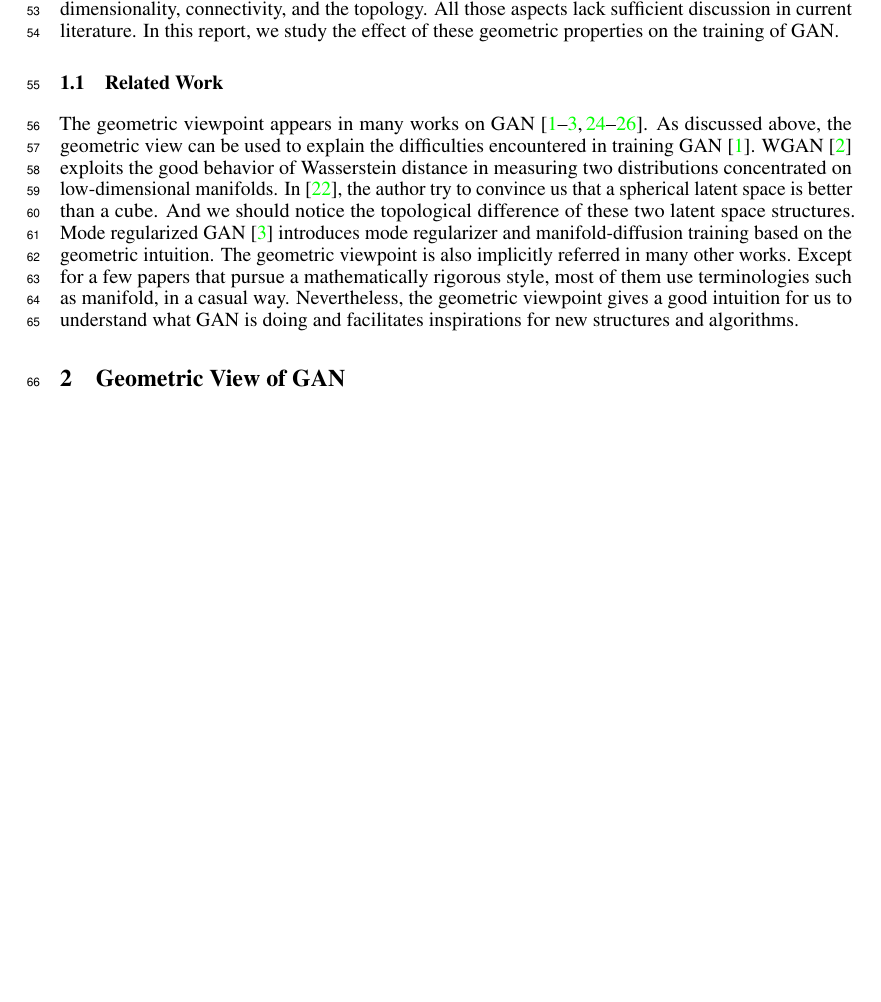
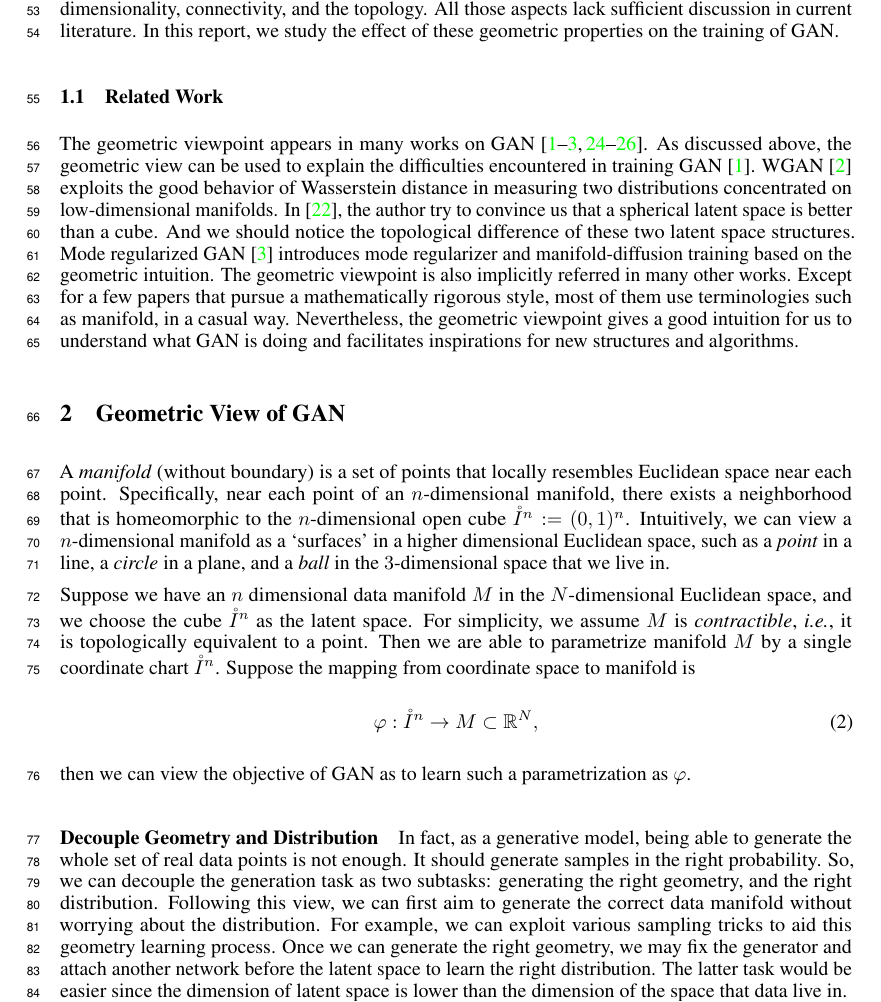
Before and after one commit to innerlee/Homeworks, a LaTeX paper (bf.tex, which reads geomgan.tex, mmstyles.sty): part of page 2 of 4 before the commit and part of page 2 of 5 after it, cut so that both start at the same text, the shorter picture padded with empty space. Compiled offline with pdfLaTeX.

Commit message:
decouple

```diff
--- a/geomgan.tex
+++ b/geomgan.tex
@@ -1,6 +1,54 @@
 \section{Geometric View of GAN} \label{sec:geom}
 
 % def of manifold
+A \emph{manifold} (without boundary) is a set of points that
+locally resembles Euclidean space near each point.
+Specifically,
+near each point of an $n$-dimensional manifold,
+there exists a neighborhood that is homeomorphic to the $n$-dimensional open
+cube $\mathring{I}^n:=(0,1)^n$.
+Intuitively,
+we can view a $n$-dimensional manifold as a `surfaces'
+in a higher dimensional Euclidean space,
+such as a \emph{point} in a line,
+a \emph{circle} in a plane,
+and a \emph{ball} in the $3$-dimensional space that we live in.
+
+Suppose we have an $n$ dimensional data manifold $M$ in the $N$-dimensional
+Euclidean space,
+and we choose the cube $\mathring{I}^n$ as the latent space.
+For simplicity,
+we assume $M$ is \emph{contractible},
+\ie,
+it is topologically equivalent to a point.
+Then we are able to parametrize manifold $M$ by a
+single coordinate chart $\mathring{I}^n$.
+Suppose the mapping from coordinate space to manifold is
+\begin{equation}
+    \varphi:\mathring{I}^n\to M\subset \real^N,
+\end{equation}
+then we can view the objective of GAN as to learn such a
+parametrization as $\varphi$.
+
+\paragraph{Decouple Geometry and Distribution}
+In fact,
+as a generative model,
+being able to generate the whole set of real data points is not enough.
+It should generate samples in the right probability.
+So,
+we can decouple the generation task as two subtasks:
+generating the right geometry,
+and the right distribution.
+Following this view,
+we can first aim to generate the correct data manifold
+without worrying about the distribution.
+For example,
+we can exploit various sampling tricks to aid this geometry learning process.
+Once we can generate the right geometry,
+we may fix the generator and attach another network before the latent space
+to learn the right distribution.
+The latter task would be easier since the dimension of latent space is
+lower than the dimension of the space that data live in.
 
 % gan as manifold
 
--- a/mmstyles.sty
+++ b/mmstyles.sty
@@ -1,55 +1,102 @@
 
-\usepackage{amsmath,amsfonts,amssymb}
+\usepackage{amsmath,amsfonts,amssymb,amsthm}
 \usepackage{xspace}
+
+% helpers
+\newcommand{\misscite}{\textcolor{red}{[CITE]}}
+\newcommand{\missref}{\textcolor{red}{[REF]}}
+\newcommand{\warn}{\textcolor{red}{[WARN]}}
+\newcommand{\todo}{\textcolor{red}{[TODO]}}
+
+% thms
+\newtheorem{pro}{Proposition}
+\newtheorem{property}{Property}
+\newtheorem{define}{Definition}
+\newtheorem{thm}{Theorem}
+\newtheorem{lem}{Lemma}
+\newtheorem{ex}{Example}
+\newtheorem{obs}{Observation}
+\newtheorem{rmk}{Remark}
+\newtheorem{claim}{Claim}
+
+% common math
+\newcommand{\real}{{\mathbb{R}}}
 
 % common abbreviations
 
 \providecommand{\eg}{\textit{e.g.}\@\xspace}
 \providecommand{\ie}{\textit{i.e.}\@\xspace}
+\providecommand{\st}{\textit{s.t.}\@\xspace}
 \providecommand{\wrt}{\textit{w.r.t.}\@\xspace}
 \providecommand{\etal}{\textit{et al}\@\xspace}
 
 
 % useful operators
 
-\newcommand{\argmin}{{\mathop{\mathrm{argmin}}}}
-\newcommand{\argmax}{{\mathop{\mathrm{argmax}}}}
-\newcommand{\softmax}{{\mathop{\mathrm{softmax}}}}
-\newcommand{\ReLU}{{\mathop{\mathrm{ReLU}}}}
-\newcommand{\Var}{{\mathop{\mathrm{Var}}}}
+\newcommand{\argmin}{\mathop{\mathrm{argmin}}}
+\newcommand{\argmax}{\mathop{\mathrm{argmax}}}
+\newcommand{\softmax}{\mathop{\mathrm{softmax}}}
+\newcommand{\id}{{\mathop{\mathrm{id}}}}
 
 
 % v? vectors:
 
-\newcommand{\va}{{\mathbf{a}}}
-\newcommand{\vb}{{\mathbf{b}}}
-\newcommand{\vc}{{\mathbf{c}}}
-\newcommand{\vd}{{\mathbf{d}}}
-\newcommand{\ve}{{\mathbf{e}}}
-\newcommand{\vf}{{\mathbf{f}}}
-\newcommand{\vg}{{\mathbf{g}}}
-\newcommand{\vh}{{\mathbf{h}}}
-\newcommand{\vi}{{\mathbf{i}}}
-\newcommand{\vj}{{\mathbf{j}}}
-\newcommand{\vk}{{\mathbf{k}}}
-\newcommand{\vl}{{\mathbf{l}}}
-\newcommand{\vm}{{\mathbf{m}}}
-\newcommand{\vn}{{\mathbf{n}}}
-\newcommand{\vo}{{\mathbf{o}}}
-\newcommand{\vp}{{\mathbf{p}}}
-\newcommand{\vq}{{\mathbf{q}}}
-\newcommand{\vr}{{\mathbf{r}}}
-\newcommand{\vs}{{\mathbf{s}}}
-\newcommand{\vt}{{\mathbf{t}}}
-\newcommand{\vu}{{\mathbf{u}}}
-\newcommand{\vv}{{\mathbf{v}}}
-\newcommand{\vw}{{\mathbf{w}}}
-\newcommand{\vx}{{\mathbf{x}}}
-\newcommand{\vy}{{\mathbf{y}}}
-\newcommand{\vz}{{\mathbf{z}}}
+\newcommand{\va}{\mathbf{a}}
+\newcommand{\vb}{\mathbf{b}}
+\newcommand{\vc}{\mathbf{c}}
+\newcommand{\vd}{\mathbf{d}}
+\newcommand{\ve}{\mathbf{e}}
+\newcommand{\vf}{\mathbf{f}}
+\newcommand{\vg}{\mathbf{g}}
+\newcommand{\vh}{\mathbf{h}}
+\newcommand{\vi}{\mathbf{i}}
+\newcommand{\vj}{\mathbf{j}}
+\newcommand{\vk}{\mathbf{k}}
+\newcommand{\vl}{\mathbf{l}}
+\newcommand{\vm}{\mathbf{m}}
+\newcommand{\vn}{\mathbf{n}}
+\newcommand{\vo}{\mathbf{o}}
+\newcommand{\vp}{\mathbf{p}}
+\newcommand{\vq}{\mathbf{q}}
+\newcommand{\vr}{\mathbf{r}}
+\newcommand{\vs}{\mathbf{s}}
+\newcommand{\vt}{\mathbf{t}}
+\newcommand{\vu}{\mathbf{u}}
+\newcommand{\vv}{\mathbf{v}}
+\newcommand{\vw}{\mathbf{w}}
+\newcommand{\vx}{\mathbf{x}}
+\newcommand{\vy}{\mathbf{y}}
+\newcommand{\vz}{\mathbf{z}}
 
-\newcommand{\vone}{{\mathbf{1}}}
-\newcommand{\vzero}{{\mathbf{0}}}
+\newcommand{\vahat}{{\hat\mathbf{a}}}
+\newcommand{\vbhat}{{\hat\mathbf{b}}}
+\newcommand{\vchat}{{\hat\mathbf{c}}}
+\newcommand{\vdhat}{{\hat\mathbf{d}}}
+\newcommand{\vehat}{{\hat\mathbf{e}}}
+\newcommand{\vfhat}{{\hat\mathbf{f}}}
+\newcommand{\vghat}{{\hat\mathbf{g}}}
+\newcommand{\vhhat}{{\hat\mathbf{h}}}
+\newcommand{\vihat}{{\hat\mathbf{i}}}
+\newcommand{\vjhat}{{\hat\mathbf{j}}}
+\newcommand{\vkhat}{{\hat\mathbf{k}}}
+\newcommand{\vlhat}{{\hat\mathbf{l}}}
+\newcommand{\vmhat}{{\hat\mathbf{m}}}
+\newcommand{\vnhat}{{\hat\mathbf{n}}}
+\newcommand{\vohat}{{\hat\mathbf{o}}}
+\newcommand{\vphat}{{\hat\mathbf{p}}}
+\newcommand{\vqhat}{{\hat\mathbf{q}}}
+\newcommand{\vrhat}{{\hat\mathbf{r}}}
+\newcommand{\vshat}{{\hat\mathbf{s}}}
+\newcommand{\vthat}{{\hat\mathbf{t}}}
+\newcommand{\vuhat}{{\hat\mathbf{u}}}
+\newcommand{\vvhat}{{\hat\mathbf{v}}}
+\newcommand{\vwhat}{{\hat\mathbf{w}}}
+\newcommand{\vxhat}{{\hat\mathbf{x}}}
+\newcommand{\vyhat}{{\hat\mathbf{y}}}
+\newcommand{\vzhat}{{\hat\mathbf{z}}}
+
+\newcommand{\vone}{\mathbf{1}}
+\newcommand{\vzero}{\mathbf{0}}
 
 \newcommand{\valpha}   {\boldsymbol{\alpha}}
 \newcommand{\vbeta}    {\boldsymbol{\beta}}
@@ -75,104 +122,167 @@
 \newcommand{\vpsi}     {\boldsymbol{\psi}}
 \newcommand{\vomega}   {\boldsymbol{\omega}}
 
+\newcommand{\alphahat}   {{\hat{\alpha}}}
+\newcommand{\betahat}    {{\hat{\beta}}}
+\newcommand{\gammahat}   {{\hat{\gamma}}}
+\newcommand{\deltahat}   {{\hat{\delta}}}
+\newcommand{\epsilonhat} {{\hat{\epsilon}}}
+\newcommand{\zetahat}    {{\hat{\zeta}}}
+\newcommand{\etahat}     {{\hat{\eta}}}
+\newcommand{\thetahat}   {{\hat{\theta}}}
+\newcommand{\iotahat}    {{\hat{\iota}}}
+\newcommand{\kappahat}   {{\hat{\kappa}}}
+\newcommand{\lambdahat}  {{\hat{\lambda}}}
+\newcommand{\muhat}      {{\hat{\mu}}}
+\newcommand{\nuhat}      {{\hat{\nu}}}
+\newcommand{\xihat}      {{\hat{\xi}}}
+\newcommand{\pihat}      {{\hat{\pi}}}
+\newcommand{\rhohat}     {{\hat{\rho}}}
+\newcommand{\sigmahat}   {{\hat{\sigma}}}
+\newcommand{\tauhat}     {{\hat{\tau}}}
+\newcommand{\upsilonhat} {{\hat{\upsilon}}}
+\newcommand{\phihat}     {{\hat{\phi}}}
+\newcommand{\chihat}     {{\hat{\chi}}}
+\newcommand{\psihat}     {{\hat{\psi}}}
+\newcommand{\omegahat}   {{\hat{\omega}}}
 
 % m? matrices:
 
-\newcommand{\mA}{{\mathbf{A}}}
-\newcommand{\mB}{{\mathbf{B}}}
-\newcommand{\mC}{{\mathbf{C}}}
-\newcommand{\mD}{{\mathbf{D}}}
-\newcommand{\mE}{{\mathbf{E}}}
-\newcommand{\mF}{{\mathbf{F}}}
-\newcommand{\mG}{{\mathbf{G}}}
-\newcommand{\mH}{{\mathbf{H}}}
-\newcommand{\mI}{{\mathbf{I}}}
-\newcommand{\mJ}{{\mathbf{J}}}
-\newcommand{\mK}{{\mathbf{K}}}
-\newcommand{\mL}{{\mathbf{L}}}
-\newcommand{\mM}{{\mathbf{M}}}
-\newcommand{\mN}{{\mathbf{N}}}
-\newcommand{\mO}{{\mathbf{O}}}
-\newcommand{\mP}{{\mathbf{P}}}
-\newcommand{\mQ}{{\mathbf{Q}}}
-\newcommand{\mR}{{\mathbf{R}}}
-\newcommand{\mS}{{\mathbf{S}}}
-\newcommand{\mT}{{\mathbf{T}}}
-\newcommand{\mU}{{\mathbf{U}}}
-\newcommand{\mV}{{\mathbf{V}}}
-\newcommand{\mW}{{\mathbf{W}}}
-\newcommand{\mX}{{\mathbf{X}}}
-\newcommand{\mY}{{\mathbf{Y}}}
-\newcommand{\mZ}{{\mathbf{Z}}}
+\newcommand{\mA}{\mathbf{A}}
+\newcommand{\mB}{\mathbf{B}}
+\newcommand{\mC}{\mathbf{C}}
+\newcommand{\mD}{\mathbf{D}}
+\newcommand{\mE}{\mathbf{E}}
+\newcommand{\mF}{\mathbf{F}}
+\newcommand{\mG}{\mathbf{G}}
+\newcommand{\mH}{\mathbf{H}}
+\newcommand{\mI}{\mathbf{I}}
+\newcommand{\mJ}{\mathbf{J}}
+\newcommand{\mK}{\mathbf{K}}
+\newcommand{\mL}{\mathbf{L}}
+\newcommand{\mM}{\mathbf{M}}
+\newcommand{\mN}{\mathbf{N}}
+\newcommand{\mO}{\mathbf{O}}
+\newcommand{\mP}{\mathbf{P}}
+\newcommand{\mQ}{\mathbf{Q}}
+\newcommand{\mR}{\mathbf{R}}
+\newcommand{\mS}{\mathbf{S}}
+\newcommand{\mT}{\mathbf{T}}
+\newcommand{\mU}{\mathbf{U}}
+\newcommand{\mV}{\mathbf{V}}
+\newcommand{\mW}{\mathbf{W}}
+\newcommand{\mX}{\mathbf{X}}
+\newcommand{\mY}{\mathbf{Y}}
+\newcommand{\mZ}{\mathbf{Z}}
 
-\newcommand{\mGamma}{{\boldsymbol{\Gamma}}}
-\newcommand{\mDelta}{{\boldsymbol{\Delta}}}
-\newcommand{\mTheta}{{\boldsymbol{\Theta}}}
-\newcommand{\mLambda}{{\boldsymbol{\Lambda}}}
-\newcommand{\mXi}{{\boldsymbol{\Xi}}}
-\newcommand{\mPi}{{\boldsymbol{\Pi}}}
-\newcommand{\mSigma}{{\boldsymbol{\Sigma}}}
-\newcommand{\mUpsilon}{{\boldsymbol{\Upsilon}}}
-\newcommand{\mPhi}{{\boldsymbol{\Phi}}}
-\newcommand{\mPsi}{{\boldsymbol{\Psi}}}
-\newcommand{\mOmega}{{\boldsymbol{\Omega}}}
+\newcommand{\mGamma}{\boldsymbol{\Gamma}}
+\newcommand{\mDelta}{\boldsymbol{\Delta}}
+\newcommand{\mTheta}{\boldsymbol{\Theta}}
+\newcommand{\mLambda}{\boldsymbol{\Lambda}}
+\newcommand{\mXi}{\boldsymbol{\Xi}}
+\newcommand{\mPi}{\boldsymbol{\Pi}}
+\newcommand{\mSigma}{\boldsymbol{\Sigma}}
+\newcommand{\mUpsilon}{\boldsymbol{\Upsilon}}
+\newcommand{\mPhi}{\boldsymbol{\Phi}}
+\newcommand{\mPsi}{\boldsymbol{\Psi}}
+\newcommand{\mOmega}{\boldsymbol{\Omega}}
 
+\newcommand{\Gammahat}{{\hat\Gamma}}
+\newcommand{\Deltahat}{{\hat\Delta}}
+\newcommand{\Thetahat}{{\hat\Theta}}
+\newcommand{\Lambdahat}{{\hat\Lambda}}
+\newcommand{\Xihat}{{\hat\Xi}}
+\newcommand{\Pihat}{{\hat\Pi}}
+\newcommand{\Sigmahat}{{\hat\Sigma}}
+\newcommand{\Upsilonhat}{{\hat\Upsilon}}
+\newcommand{\Phihat}{{\hat\Phi}}
+\newcommand{\Psihat}{{\hat\Psi}}
+\newcommand{\Omegahat}{{\hat\Omega}}
 
 % c? calligraphic letters
 
-\newcommand{\cA}{{\mathcal{A}}}
-\newcommand{\cB}{{\mathcal{B}}}
-\newcommand{\cC}{{\mathcal{C}}}
-\newcommand{\cD}{{\mathcal{D}}}
-\newcommand{\cE}{{\mathcal{E}}}
-\newcommand{\cF}{{\mathcal{F}}}
-\newcommand{\cG}{{\mathcal{G}}}
-\newcommand{\cH}{{\mathcal{H}}}
-\newcommand{\cI}{{\mathcal{I}}}
-\newcommand{\cJ}{{\mathcal{J}}}
-\newcommand{\cK}{{\mathcal{K}}}
-\newcommand{\cL}{{\mathcal{L}}}
-\newcommand{\cM}{{\mathcal{M}}}
-\newcommand{\cN}{{\mathcal{N}}}
-\newcommand{\cO}{{\mathcal{O}}}
-\newcommand{\cP}{{\mathcal{P}}}
-\newcommand{\cQ}{{\mathcal{Q}}}
-\newcommand{\cR}{{\mathcal{R}}}
-\newcommand{\cS}{{\mathcal{S}}}
-\newcommand{\cT}{{\mathcal{T}}}
-\newcommand{\cU}{{\mathcal{U}}}
-\newcommand{\cV}{{\mathcal{V}}}
-\newcommand{\cW}{{\mathcal{W}}}
-\newcommand{\cX}{{\mathcal{X}}}
-\newcommand{\cY}{{\mathcal{Y}}}
-\newcommand{\cZ}{{\mathcal{Z}}}
+\newcommand{\cA}{\mathcal{A}}
+\newcommand{\cB}{\mathcal{B}}
+\newcommand{\cC}{\mathcal{C}}
+\newcommand{\cD}{\mathcal{D}}
+\newcommand{\cE}{\mathcal{E}}
+\newcommand{\cF}{\mathcal{F}}
+\newcommand{\cG}{\mathcal{G}}
+\newcommand{\cH}{\mathcal{H}}
+\newcommand{\cI}{\mathcal{I}}
+\newcommand{\cJ}{\mathcal{J}}
+\newcommand{\cK}{\mathcal{K}}
+\newcommand{\cL}{\mathcal{L}}
+\newcommand{\cM}{\mathcal{M}}
+\newcommand{\cN}{\mathcal{N}}
+\newcommand{\cO}{\mathcal{O}}
+\newcommand{\cP}{\mathcal{P}}
+\newcommand{\cQ}{\mathcal{Q}}
+\newcommand{\cR}{\mathcal{R}}
+\newcommand{\cS}{\mathcal{S}}
+\newcommand{\cT}{\mathcal{T}}
+\newcommand{\cU}{\mathcal{U}}
+\newcommand{\cV}{\mathcal{V}}
+\newcommand{\cW}{\mathcal{W}}
+\newcommand{\cX}{\mathcal{X}}
+\newcommand{\cY}{\mathcal{Y}}
+\newcommand{\cZ}{\mathcal{Z}}
 
+
+% c? calligraphic letters bar
+
+\newcommand{\cAbar}{{\overline{\mathcal{A}}}}
+\newcommand{\cBbar}{{\overline{\mathcal{B}}}}
+\newcommand{\cCbar}{{\overline{\mathcal{C}}}}
+\newcommand{\cDbar}{{\overline{\mathcal{D}}}}
+\newcommand{\cEbar}{{\overline{\mathcal{E}}}}
+\newcommand{\cFbar}{{\overline{\mathcal{F}}}}
+\newcommand{\cGbar}{{\overline{\mathcal{G}}}}
+\newcommand{\cHbar}{{\overline{\mathcal{H}}}}
+\newcommand{\cIbar}{{\overline{\mathcal{I}}}}
+\newcommand{\cJbar}{{\overline{\mathcal{J}}}}
+\newcommand{\cKbar}{{\overline{\mathcal{K}}}}
+\newcommand{\cLbar}{{\overline{\mathcal{L}}}}
+\newcommand{\cMbar}{{\overline{\mathcal{M}}}}
+\newcommand{\cNbar}{{\overline{\mathcal{N}}}}
+\newcommand{\cObar}{{\overline{\mathcal{O}}}}
+\newcommand{\cPbar}{{\overline{\mathcal{P}}}}
+\newcommand{\cQbar}{{\overline{\mathcal{Q}}}}
+\newcommand{\cRbar}{{\overline{\mathcal{R}}}}
+\newcommand{\cSbar}{{\overline{\mathcal{S}}}}
+\newcommand{\cTbar}{{\overline{\mathcal{T}}}}
+\newcommand{\cUbar}{{\overline{\mathcal{U}}}}
+\newcommand{\cVbar}{{\overline{\mathcal{V}}}}
+\newcommand{\cWbar}{{\overline{\mathcal{W}}}}
+\newcommand{\cXbar}{{\overline{\mathcal{X}}}}
+\newcommand{\cYbar}{{\overline{\mathcal{Y}}}}
+\newcommand{\cZbar}{{\overline{\mathcal{Z}}}}
 
 % blackboard bold
 
-\newcommand{\Abb}{{\mathbb{A}}}
+\newcommand{\Abb}{\mathbb{A}}
 
-\newcommand{\Cbb}{{\mathbb{C}}}
-\newcommand{\Dbb}{{\mathbb{D}}}
-\newcommand{\Ebb}{{\mathbb{E}}}
-\newcommand{\Fbb}{{\mathbb{F}}}
-\newcommand{\Gbb}{{\mathbb{G}}}
-\newcommand{\Hbb}{{\mathbb{H}}}
-\newcommand{\Ibb}{{\mathbb{I}}}
-\newcommand{\Jbb}{{\mathbb{J}}}
-\newcommand{\Kbb}{{\mathbb{K}}}
-\newcommand{\Lbb}{{\mathbb{L}}}
-\newcommand{\Mbb}{{\mathbb{M}}}
-\newcommand{\Nbb}{{\mathbb{N}}}
-\newcommand{\Obb}{{\mathbb{O}}}
-\newcommand{\Pbb}{{\mathbb{P}}}
-\newcommand{\Qbb}{{\mathbb{Q}}}
-\newcommand{\Rbb}{{\mathbb{R}}}
-\newcommand{\Sbb}{{\mathbb{S}}}
-\newcommand{\Tbb}{{\mathbb{T}}}
-\newcommand{\Ubb}{{\mathbb{U}}}
-\newcommand{\Vbb}{{\mathbb{V}}}
-\newcommand{\Wbb}{{\mathbb{W}}}
-\newcommand{\Xbb}{{\mathbb{X}}}
-\newcommand{\Ybb}{{\mathbb{Y}}}
-\newcommand{\Zbb}{{\mathbb{Z}}}
+\newcommand{\Cbb}{\mathbb{C}}
+\newcommand{\Dbb}{\mathbb{D}}
+\newcommand{\Ebb}{\mathbb{E}}
+\newcommand{\Fbb}{\mathbb{F}}
+\newcommand{\Gbb}{\mathbb{G}}
+\newcommand{\Hbb}{\mathbb{H}}
+\newcommand{\Ibb}{\mathbb{I}}
+\newcommand{\Jbb}{\mathbb{J}}
+\newcommand{\Kbb}{\mathbb{K}}
+\newcommand{\Lbb}{\mathbb{L}}
+\newcommand{\Mbb}{\mathbb{M}}
+\newcommand{\Nbb}{\mathbb{N}}
+\newcommand{\Obb}{\mathbb{O}}
+\newcommand{\Pbb}{\mathbb{P}}
+\newcommand{\Qbb}{\mathbb{Q}}
+\newcommand{\Rbb}{\mathbb{R}}
+\newcommand{\Sbb}{\mathbb{S}}
+\newcommand{\Tbb}{\mathbb{T}}
+\newcommand{\Ubb}{\mathbb{U}}
+\newcommand{\Vbb}{\mathbb{V}}
+\newcommand{\Wbb}{\mathbb{W}}
+\newcommand{\Xbb}{\mathbb{X}}
+\newcommand{\Ybb}{\mathbb{Y}}
+\newcommand{\Zbb}{\mathbb{Z}}
```
